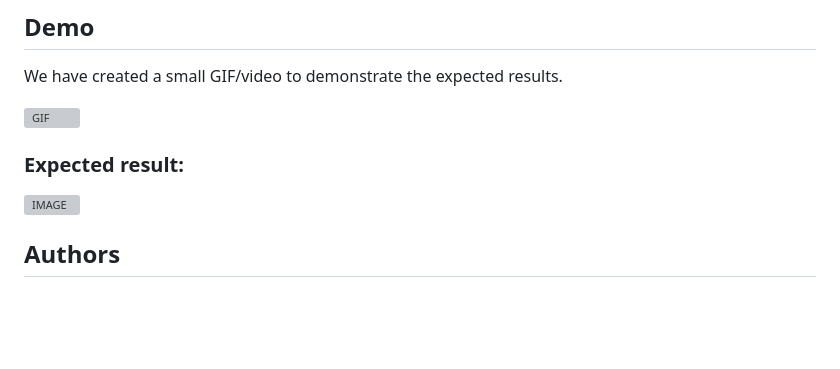
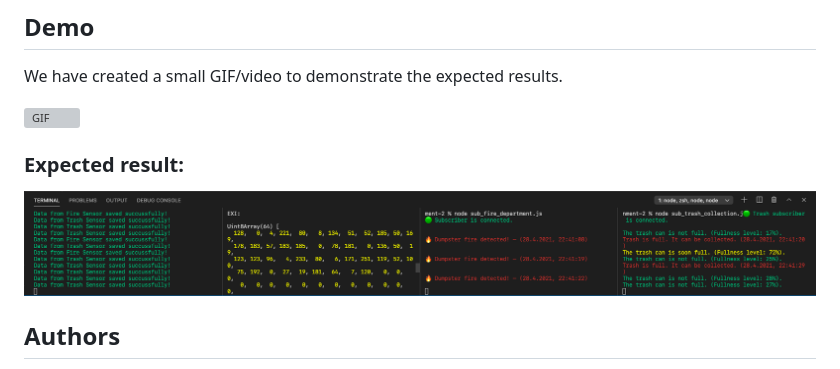
Before and after one commit to TomSchrier/idg2001-cloud-technologies-assignment-2, a Markdown page: README.md, the part around the change printed below. Rendered like a GitHub page; pictures changed too: assets/EXI-EXPECTED-RESULT.png (added); blank space fills up the shorter version; grey boxes are pictures that could not be loaded.

```diff
--- a/README.md
+++ b/README.md
@@ -53,6 +53,6 @@ We have created a small GIF/video to demonstrate the expected results.
 
 ### Expected result:
-![IMAGE]()
+![IMAGE](assets/EXI-EXPECTED-RESULT.png)
 
 ## Authors
 - Tom Schrier
```
Also changed, not shown: other parts of README.md (+1 -1 lines), 1 other file.
